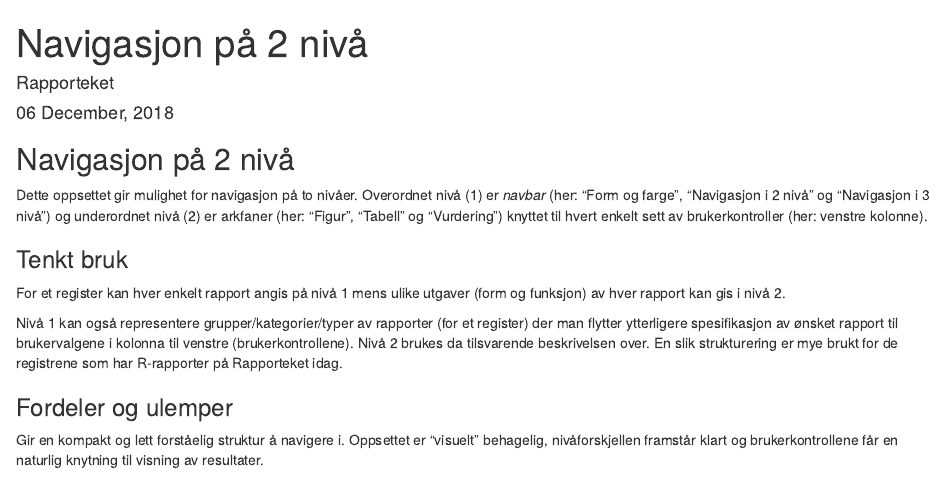
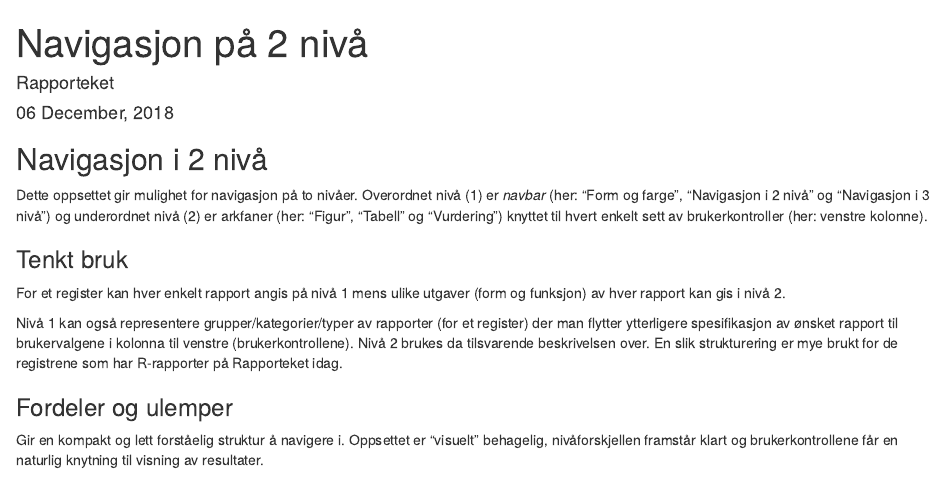
Before and after one commit to Rapporteket/raptools, an R Markdown document (inst/vurdering2niva.Rmd): the page in a window 1100 px wide, from its top. Rendered offline with R 4.5, knitr and Pandoc, with nearby package versions.

Commit message:
consistent with navbar menu

```diff
--- a/inst/vurdering2niva.Rmd
+++ b/inst/vurdering2niva.Rmd
@@ -12,7 +12,7 @@ title: "`r paste(params$title)`"
 author: "`r params$author`"
 ---
 
-## Navigasjon på 2 nivå
+## Navigasjon i 2 nivå
 Dette oppsettet gir mulighet for navigasjon på to nivåer. Overordnet nivå (1)
 er _navbar_ (her: "Form og farge", "Navigasjon i 2 nivå" og "Navigasjon i 3
 nivå") og underordnet nivå (2) er arkfaner (her: "Figur", "Tabell" og
```
Also changed, not shown: inst/vurdering3niva.Rmd (+1 -1 lines).
